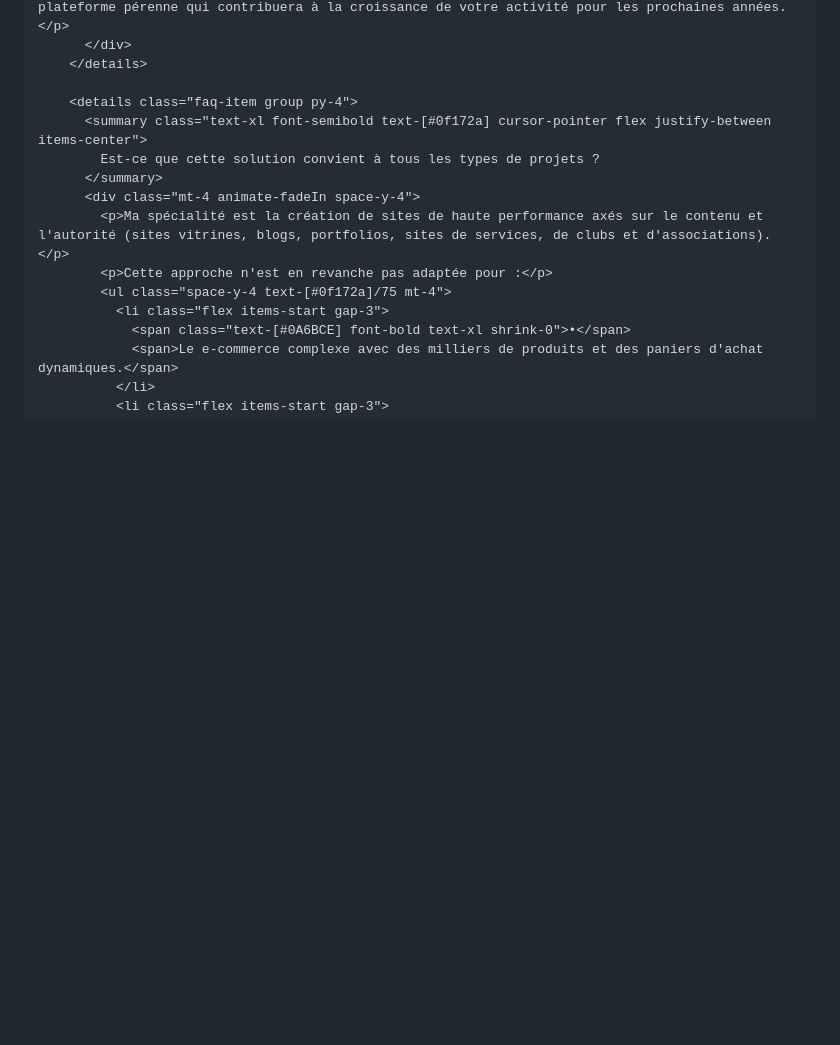
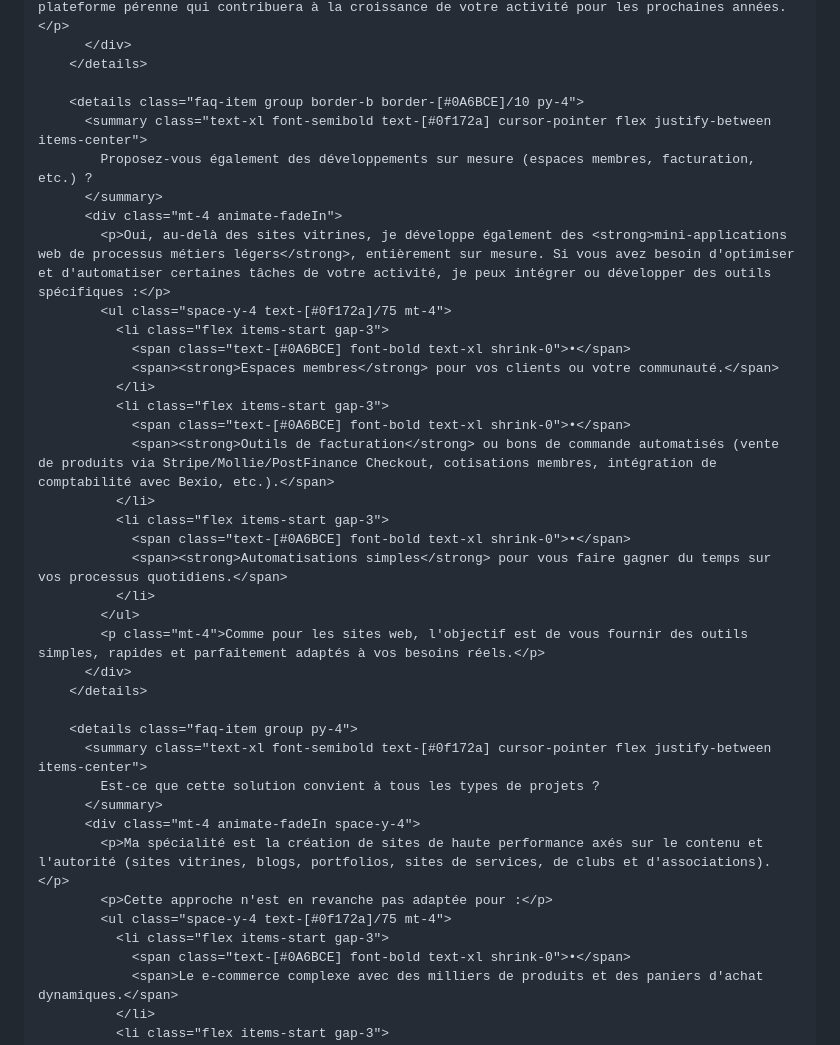
Before and after one commit to cedric-v/cedric-v, a Markdown page: src/fr/site-web-rapide.md, the part around the change. GitHub-like rendering; blank space fills up the shorter version.

Commit message:
feat: add info about custom web mini-apps to site-web-rapide pages (FR & EN)

```diff
--- a/src/fr/site-web-rapide.md
+++ b/src/fr/site-web-rapide.md
@@ -466,6 +466,30 @@ translation: /en/site-web-rapide/
           </div>
         </details>
 
+        <details class="faq-item group border-b border-[#0A6BCE]/10 py-4">
+          <summary class="text-xl font-semibold text-[#0f172a] cursor-pointer flex justify-between items-center">
+            Proposez-vous également des développements sur mesure (espaces membres, facturation, etc.) ?
+          </summary>
+          <div class="mt-4 animate-fadeIn">
+            <p>Oui, au-delà des sites vitrines, je développe également des <strong>mini-applications web de processus métiers légers</strong>, entièrement sur mesure. Si vous avez besoin d'optimiser et d'automatiser certaines tâches de votre activité, je peux intégrer ou développer des outils spécifiques :</p>
+            <ul class="space-y-4 text-[#0f172a]/75 mt-4">
+              <li class="flex items-start gap-3">
+                <span class="text-[#0A6BCE] font-bold text-xl shrink-0">•</span>
+                <span><strong>Espaces membres</strong> pour vos clients ou votre communauté.</span>
+              </li>
+              <li class="flex items-start gap-3">
+                <span class="text-[#0A6BCE] font-bold text-xl shrink-0">•</span>
+                <span><strong>Outils de facturation</strong> ou bons de commande automatisés (vente de produits via Stripe/Mollie/PostFinance Checkout, cotisations membres, intégration de comptabilité avec Bexio, etc.).</span>
+              </li>
+              <li class="flex items-start gap-3">
+                <span class="text-[#0A6BCE] font-bold text-xl shrink-0">•</span>
+                <span><strong>Automatisations simples</strong> pour vous faire gagner du temps sur vos processus quotidiens.</span>
+              </li>
+            </ul>
+            <p class="mt-4">Comme pour les sites web, l'objectif est de vous fournir des outils simples, rapides et parfaitement adaptés à vos besoins réels.</p>
+          </div>
+        </details>
+
         <details class="faq-item group py-4">
           <summary class="text-xl font-semibold text-[#0f172a] cursor-pointer flex justify-between items-center">
             Est-ce que cette solution convient à tous les types de projets ?
```
Also changed, not shown: src/en/site-web-rapide.md (+24 -0 lines).
